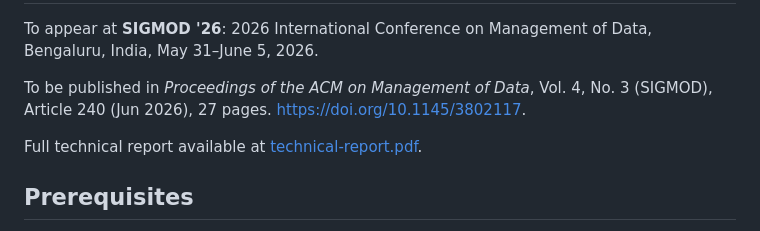
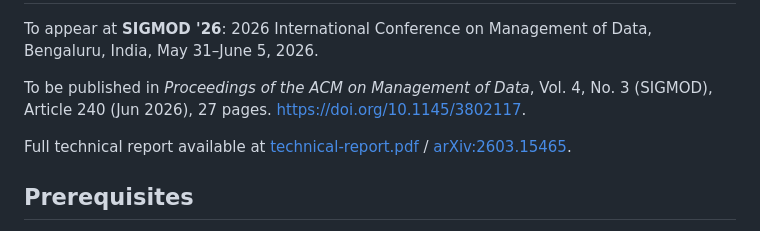
Before and after one commit to epfldata/metaDecomp, a Markdown page: README.md, the part around the change. Drawn GitHub-style.

Commit message:
Update link to arXiv record

```diff
--- a/README.md
+++ b/README.md
@@ -4,7 +4,7 @@ To appear at **SIGMOD '26**: 2026 International Conference on Management of Data
 
 To be published in *Proceedings of the ACM on Management of Data*, Vol. 4, No. 3 (SIGMOD), Article 240 (Jun 2026), 27 pages. https://doi.org/10.1145/3802117.
 
-Full technical report available at [technical-report.pdf](technical-report.pdf).
+Full technical report available at [technical-report.pdf](technical-report.pdf) / [arXiv:2603.15465](https://doi.org/10.48550/arXiv.2603.15465).
 
 ## Prerequisites
 
```
